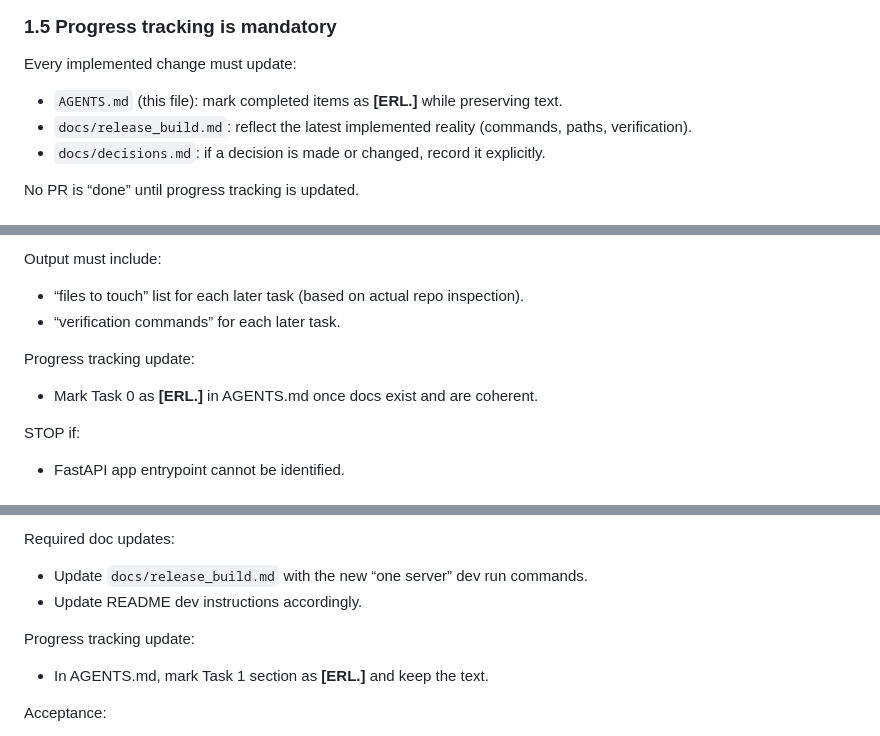
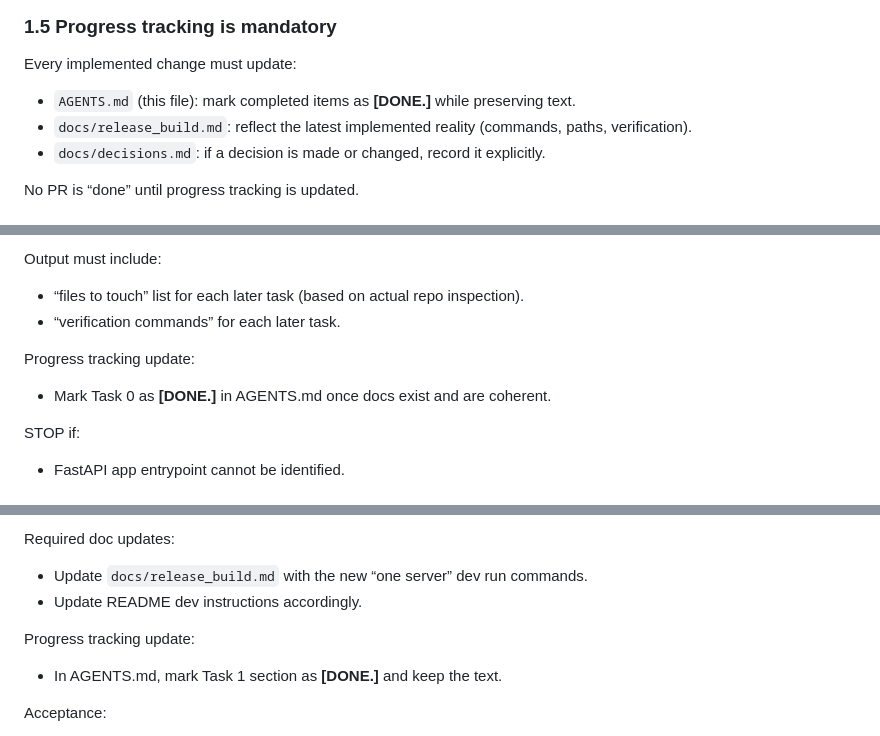
Before and after one commit to onethree7/Horticalc, a Markdown page: docs/AGENTS.md, 3 parts joined by grey strips. Drawn GitHub-style.

```diff
--- a/docs/AGENTS.md
+++ b/docs/AGENTS.md
@@ -48,7 +48,7 @@ All writes MUST be relative to the extracted release folder (“AppRoot”).
 
 ### 1.5 Progress tracking is mandatory
 Every implemented change must update:
-- `AGENTS.md` (this file): mark completed items as **[ERL.]** while preserving text.
+- `AGENTS.md` (this file): mark completed items as **[DONE.]** while preserving text.
 - `docs/release_build.md`: reflect the latest implemented reality (commands, paths, verification).
 - `docs/decisions.md`: if a decision is made or changed, record it explicitly.
 
@@ -153,7 +153,7 @@ Output must include:
 - “verification commands” for each later task.
 
 Progress tracking update:
-- Mark Task 0 as **[ERL.]** in AGENTS.md once docs exist and are coherent.
+- Mark Task 0 as **[DONE.]** in AGENTS.md once docs exist and are coherent.
 
 STOP if:
 - FastAPI app entrypoint cannot be identified.
@@ -169,7 +169,7 @@ Required doc updates:
 - Update README dev instructions accordingly.
 
 Progress tracking update:
-- In AGENTS.md, mark Task 1 section as **[ERL.]** and keep the text.
+- In AGENTS.md, mark Task 1 section as **[DONE.]** and keep the text.
 
 Acceptance:
 - Running backend locally and opening `http://127.0.0.1:<port>/` loads the UI assets.
```
Also changed, not shown: other parts of docs/AGENTS.md (+5 -5 lines).
